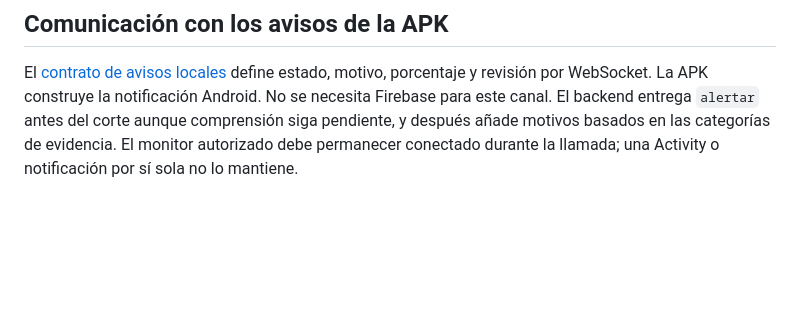
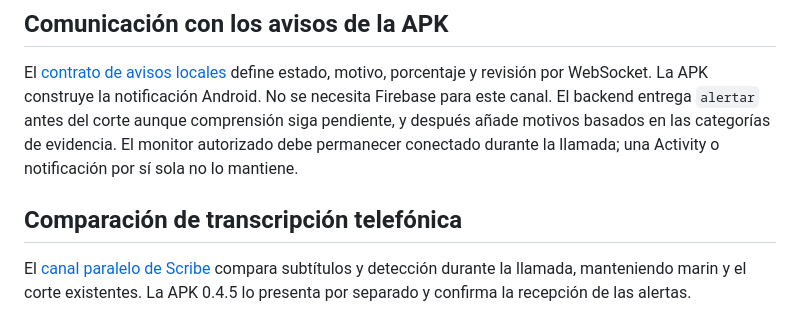
Before and after one commit to HackTheAndes-Hackaton/agents, a Markdown page: README.md, the part around the change. Drawn GitHub-style; blank space fills up the shorter version.

Commit message:
Documenta Scribe comparativo, recepción Android y paquete persistente

```diff
--- a/README.md
+++ b/README.md
@@ -101,3 +101,8 @@ Ejecuta `npm test` sin créditos o `node scripts/evaluar-fraude.mjs eval/results
 ## Comunicación con los avisos de la APK
 
 El [contrato de avisos locales](docs/CONTRATO_AVISOS_APK.md) define estado, motivo, porcentaje y revisión por WebSocket. La APK construye la notificación Android. No se necesita Firebase para este canal. El backend entrega `alertar` antes del corte aunque comprensión siga pendiente, y después añade motivos basados en las categorías de evidencia. El monitor autorizado debe permanecer conectado durante la llamada; una Activity o notificación por sí sola no lo mantiene.
+
+
+## Comparación de transcripción telefónica
+
+El [canal paralelo de Scribe](docs/SCRIBE_PARALELO.md) compara subtítulos y detección durante la llamada, manteniendo marin y el corte existentes. La APK 0.4.5 lo presenta por separado y confirma la recepción de las alertas.
```
Also changed, not shown: docs/SCRIBE_PARALELO.md (added, +29 -0 lines).
